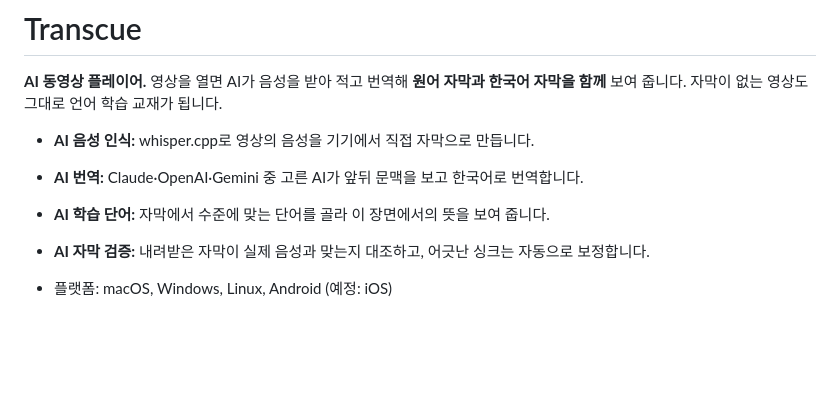
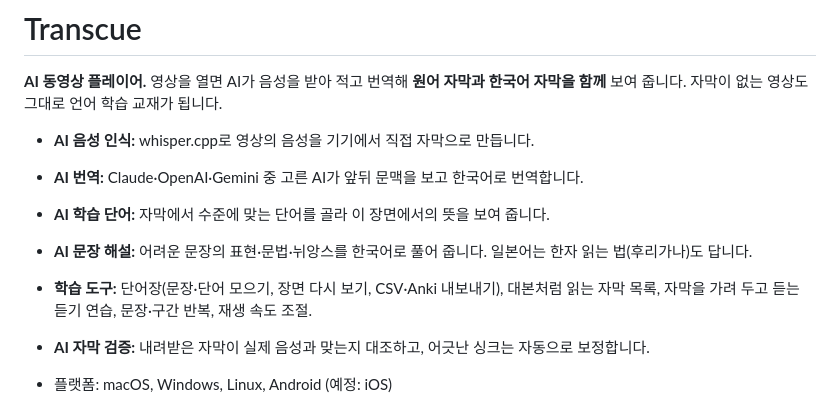
Before and after one commit to planet6897/transcue, a Markdown page: README.md, the part around the change. Drawn GitHub-style; blank space fills up the shorter version.

```diff
--- a/README.md
+++ b/README.md
@@ -5,6 +5,9 @@
 - **AI 음성 인식:** whisper.cpp로 영상의 음성을 기기에서 직접 자막으로 만듭니다.
 - **AI 번역:** Claude·OpenAI·Gemini 중 고른 AI가 앞뒤 문맥을 보고 한국어로 번역합니다.
 - **AI 학습 단어:** 자막에서 수준에 맞는 단어를 골라 이 장면에서의 뜻을 보여 줍니다.
+- **AI 문장 해설:** 어려운 문장의 표현·문법·뉘앙스를 한국어로 풀어 줍니다. 일본어는 한자 읽는 법(후리가나)도 답니다.
+- **학습 도구:** 단어장(문장·단어 모으기, 장면 다시 보기, CSV·Anki 내보내기), 대본처럼 읽는 자막 목록,
+  자막을 가려 두고 듣는 듣기 연습, 문장·구간 반복, 재생 속도 조절.
 - **AI 자막 검증:** 내려받은 자막이 실제 음성과 맞는지 대조하고, 어긋난 싱크는 자동으로 보정합니다.
 
 - 플랫폼: macOS, Windows, Linux, Android (예정: iOS)
```
Also changed, not shown: docs/guide.md (+76 -13 lines), docs/images/guide/menu.png, docs/images/guide/transcript.jpg (added).
